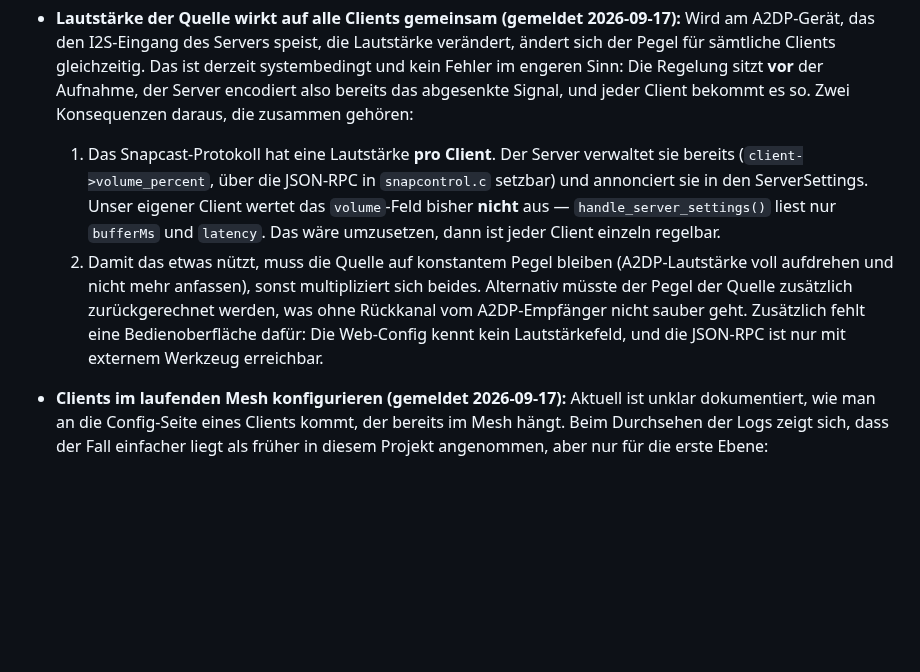
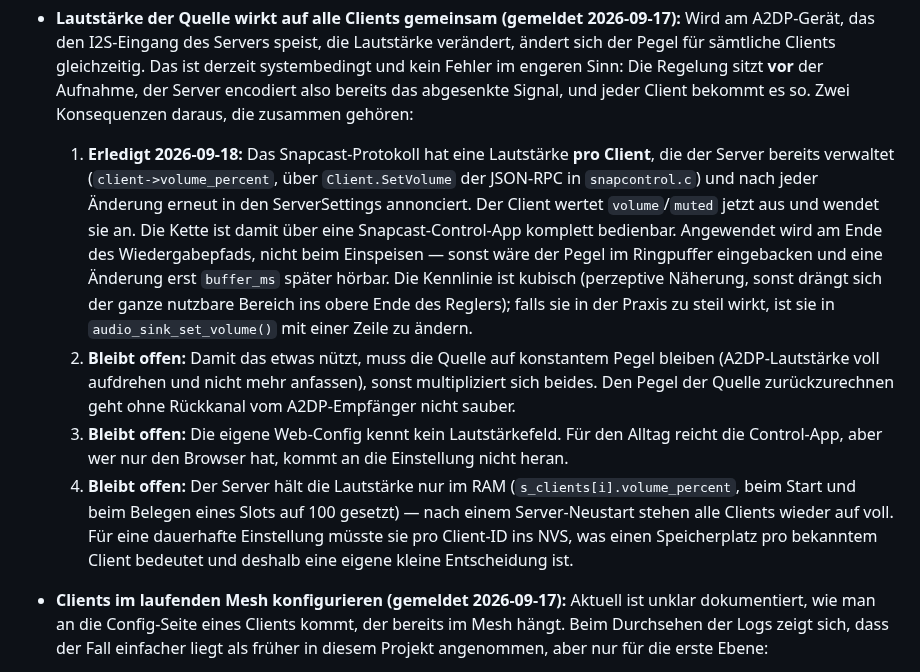
Before and after one commit to pillepalle127/ESP32S3_Mesh_Snapserver, a Markdown page: TODO.md, the part around the change. Rendered like a GitHub page; blank space fills up the shorter version.

```diff
--- a/TODO.md
+++ b/TODO.md
@@ -87,20 +87,31 @@ Bugs sind umgesetzt:
   engeren Sinn: Die Regelung sitzt **vor** der Aufnahme, der Server
   encodiert also bereits das abgesenkte Signal, und jeder Client bekommt
   es so. Zwei Konsequenzen daraus, die zusammen gehören:
-  1. Das Snapcast-Protokoll hat eine Lautstärke **pro Client**. Der Server
-     verwaltet sie bereits (`client->volume_percent`, über die JSON-RPC in
-     `snapcontrol.c` setzbar) und annonciert sie in den ServerSettings.
-     Unser eigener Client wertet das `volume`-Feld bisher **nicht** aus —
-     `handle_server_settings()` liest nur `bufferMs` und `latency`. Das
-     wäre umzusetzen, dann ist jeder Client einzeln regelbar.
-  2. Damit das etwas nützt, muss die Quelle auf konstantem Pegel bleiben
-     (A2DP-Lautstärke voll aufdrehen und nicht mehr anfassen), sonst
-     multipliziert sich beides. Alternativ müsste der Pegel der Quelle
-     zusätzlich zurückgerechnet werden, was ohne Rückkanal vom
-     A2DP-Empfänger nicht sauber geht.
-  Zusätzlich fehlt eine Bedienoberfläche dafür: Die Web-Config kennt kein
-  Lautstärkefeld, und die JSON-RPC ist nur mit externem Werkzeug
-  erreichbar.
+  1. **Erledigt 2026-09-18:** Das Snapcast-Protokoll hat eine Lautstärke
+     **pro Client**, die der Server bereits verwaltet
+     (`client->volume_percent`, über `Client.SetVolume` der JSON-RPC in
+     `snapcontrol.c`) und nach jeder Änderung erneut in den ServerSettings
+     annonciert. Der Client wertet `volume`/`muted` jetzt aus und wendet
+     sie an. Die Kette ist damit über eine Snapcast-Control-App komplett
+     bedienbar. Angewendet wird am Ende des Wiedergabepfads, nicht beim
+     Einspeisen — sonst wäre der Pegel im Ringpuffer eingebacken und eine
+     Änderung erst `buffer_ms` später hörbar. Die Kennlinie ist kubisch
+     (perzeptive Näherung, sonst drängt sich der ganze nutzbare Bereich
+     ins obere Ende des Reglers); falls sie in der Praxis zu steil wirkt,
+     ist sie in `audio_sink_set_volume()` mit einer Zeile zu ändern.
+  2. **Bleibt offen:** Damit das etwas nützt, muss die Quelle auf
+     konstantem Pegel bleiben (A2DP-Lautstärke voll aufdrehen und nicht
+     mehr anfassen), sonst multipliziert sich beides. Den Pegel der Quelle
+     zurückzurechnen geht ohne Rückkanal vom A2DP-Empfänger nicht sauber.
+  3. **Bleibt offen:** Die eigene Web-Config kennt kein Lautstärkefeld. Für
+     den Alltag reicht die Control-App, aber wer nur den Browser hat,
+     kommt an die Einstellung nicht heran.
+  4. **Bleibt offen:** Der Server hält die Lautstärke nur im RAM
+     (`s_clients[i].volume_percent`, beim Start und beim Belegen eines Slots
+     auf 100 gesetzt) — nach einem Server-Neustart stehen alle Clients
+     wieder auf voll. Für eine dauerhafte Einstellung müsste sie pro
+     Client-ID ins NVS, was einen Speicherplatz pro bekanntem Client
+     bedeutet und deshalb eine eigene kleine Entscheidung ist.
 
 - **Clients im laufenden Mesh konfigurieren (gemeldet 2026-09-17):** Aktuell
   ist unklar dokumentiert, wie man an die Config-Seite eines Clients kommt,
```
Also changed, not shown: README.md (+21 -6 lines).
